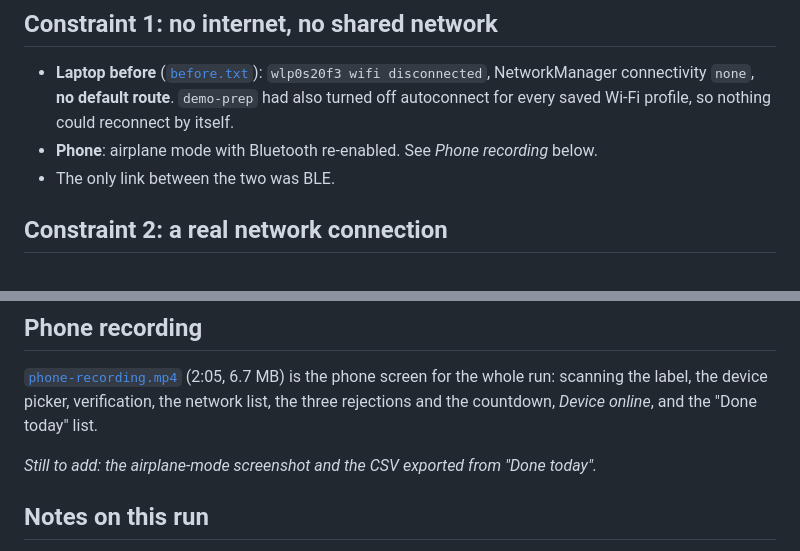
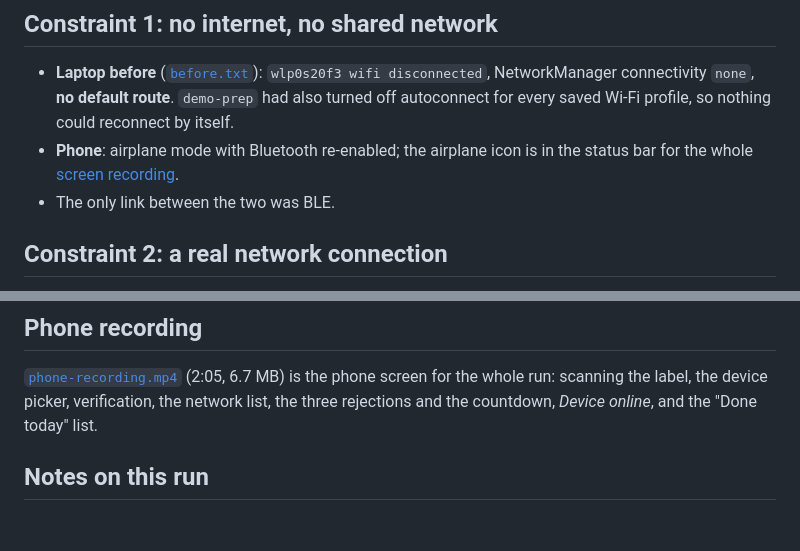
Before and after one commit to royster57/teton-provision, a Markdown page: docs/evidence/README.md, 2 parts joined by grey strips. GitHub-like rendering; blank space fills up the shorter version.

Commit message:
Evidence: the recording shows airplane mode throughout; drop screenshot/CSV placeholders
Co-Authored-By: Claude Opus 5.5 <noreply@anthropic.com>

```diff
--- a/docs/evidence/README.md
+++ b/docs/evidence/README.md
@@ -20,7 +20,8 @@ Times in `device.log` are UTC; `networkmanager.log` is local time (UTC+3).
 - **Laptop before** ([`before.txt`](20261008T193026Z/before.txt)): `wlp0s20f3 wifi disconnected`,
   NetworkManager connectivity `none`, **no default route**. `demo-prep` had also turned off
   autoconnect for every saved Wi-Fi profile, so nothing could reconnect by itself.
-- **Phone**: airplane mode with Bluetooth re-enabled. See *Phone recording* below.
+- **Phone**: airplane mode with Bluetooth re-enabled; the airplane icon is in the status bar
+  for the whole [screen recording](20261008T193026Z/phone-recording.mp4).
 - The only link between the two was BLE.
 
 ## Constraint 2: a real network connection
@@ -110,8 +111,6 @@ private network namespace.
 screen for the whole run: scanning the label, the device picker, verification, the network
 list, the three rejections and the countdown, *Device online*, and the "Done today" list.
 
-*Still to add: the airplane-mode screenshot and the CSV exported from "Done today".*
-
 ## Notes on this run
 
 - `demo-run.sh` should stop following the log by itself after provisioning. It didn't,
```
